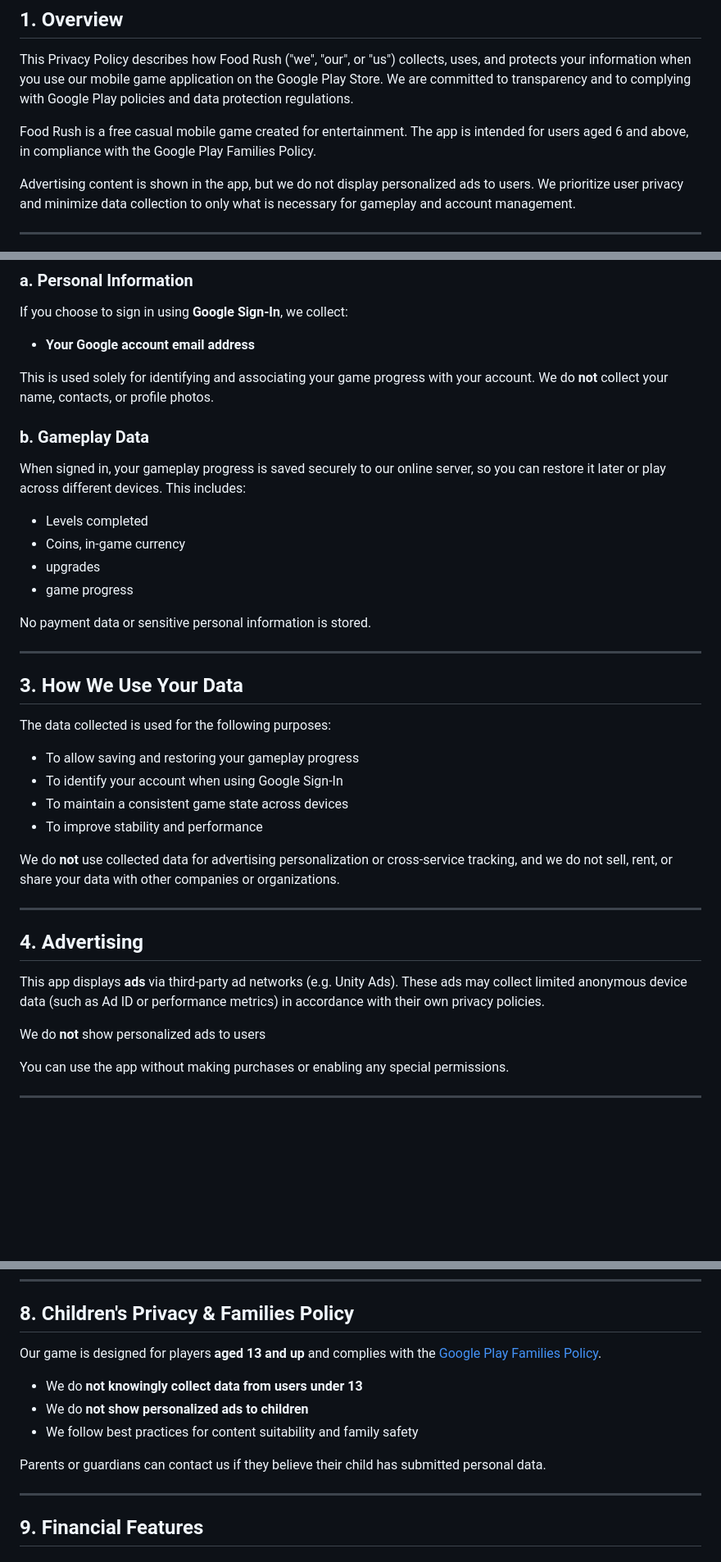
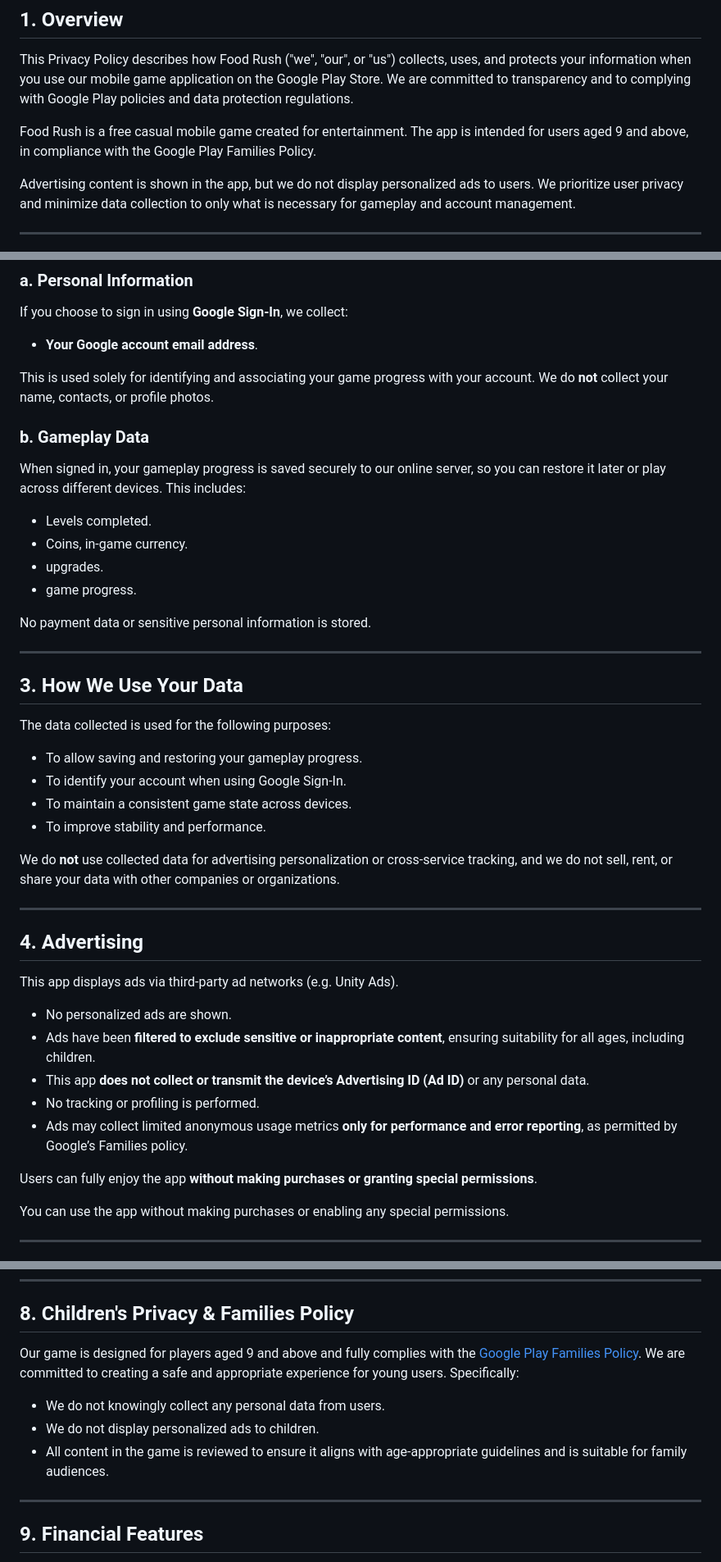
Before and after one commit to stupeak/food_rush_privacy_policy, a Markdown page: README.md, 3 parts joined by grey strips. Shown: that part at 82% size. Rendered like a GitHub page; blank space fills up the shorter version.

Commit message:
update 4, 8 section

```diff
--- a/README.md
+++ b/README.md
@@ -12,7 +12,7 @@
 
 This Privacy Policy describes how Food Rush ("we", "our", or "us") collects, uses, and protects your information when you use our mobile game application on the Google Play Store. We are committed to transparency and to complying with Google Play policies and data protection regulations.
 
-Food Rush is a free casual mobile game created for entertainment. The app is intended for users aged 6 and above, in compliance with the Google Play Families Policy.
+Food Rush is a free casual mobile game created for entertainment. The app is intended for users aged 9 and above, in compliance with the Google Play Families Policy.
 
 Advertising content is shown in the app, but we do not display personalized ads to users. We prioritize user privacy and minimize data collection to only what is necessary for gameplay and account management.
 
@@ -24,17 +24,17 @@ By default, **your game progress is stored locally** on your device. No data is
 
 ### a. Personal Information
 If you choose to sign in using **Google Sign-In**, we collect:
-- **Your Google account email address**
+- **Your Google account email address**.
 
 This is used solely for identifying and associating your game progress with your account. We do **not** collect your name, contacts, or profile photos.
 
 ### b. Gameplay Data
 When signed in, your gameplay progress is saved securely to our online server, so you can restore it later or play across different devices. This includes:
 
-- Levels completed
-- Coins, in-game currency
-- upgrades
-- game progress
+- Levels completed.
+- Coins, in-game currency.
+- upgrades.
+- game progress.
 
 No payment data or sensitive personal information is stored.
 
@@ -43,10 +43,10 @@ No payment data or sensitive personal information is stored.
 ## 3. How We Use Your Data
 
 The data collected is used for the following purposes:
-- To allow saving and restoring your gameplay progress
-- To identify your account when using Google Sign-In
-- To maintain a consistent game state across devices
-- To improve stability and performance
+- To allow saving and restoring your gameplay progress.
+- To identify your account when using Google Sign-In.
+- To maintain a consistent game state across devices.
+- To improve stability and performance.
 
 We do **not** use collected data for advertising personalization or cross-service tracking, and we do not sell, rent, or share your data with other companies or organizations.
 
@@ -54,9 +54,15 @@ We do **not** use collected data for advertising personalization or cross-servic
 
 ## 4. Advertising
 
-This app displays **ads** via third-party ad networks (e.g. Unity Ads). These ads may collect limited anonymous device data (such as Ad ID or performance metrics) in accordance with their own privacy policies.
+This app displays ads via third-party ad networks (e.g. Unity Ads).
 
-We do **not** show personalized ads to users
+- No personalized ads are shown.
+- Ads have been **filtered to exclude sensitive or inappropriate content**, ensuring suitability for all ages, including children.
+- This app **does not collect or transmit the device’s Advertising ID (Ad ID)** or any personal data.
+- No tracking or profiling is performed.
+- Ads may collect limited anonymous usage metrics **only for performance and error reporting**, as permitted by Google’s Families policy.
+
+Users can fully enjoy the app **without making purchases or granting special permissions**.
 
 You can use the app without making purchases or enabling any special permissions.
 
@@ -99,13 +105,11 @@ We will process deletion requests as soon as possible.
 
 ## 8. Children's Privacy & Families Policy
 
-Our game is designed for players **aged 13 and up** and complies with the [Google Play Families Policy](https://support.google.com/googleplay/android-developer/answer/9283445).
+Our game is designed for players aged 9 and above and fully complies with the [Google Play Families Policy](https://support.google.com/googleplay/android-developer/answer/9283445). We are committed to creating a safe and appropriate experience for young users. Specifically:
 
-- We do **not knowingly collect data from users under 13**
-- We do **not show personalized ads to children**
-- We follow best practices for content suitability and family safety
-
-Parents or guardians can contact us if they believe their child has submitted personal data.
+- We do not knowingly collect any personal data from users.
+- We do not display personalized ads to children.
+- All content in the game is reviewed to ensure it aligns with age-appropriate guidelines and is suitable for family audiences.
 
 ---
 
```
Also changed, not shown: other parts of README.md (+1 -1 lines).
